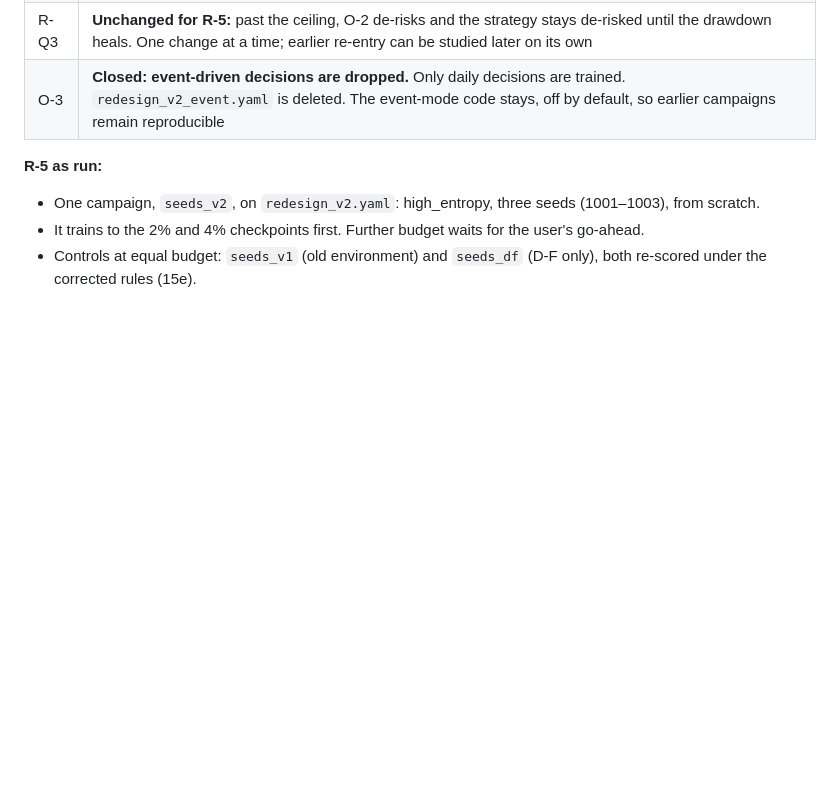
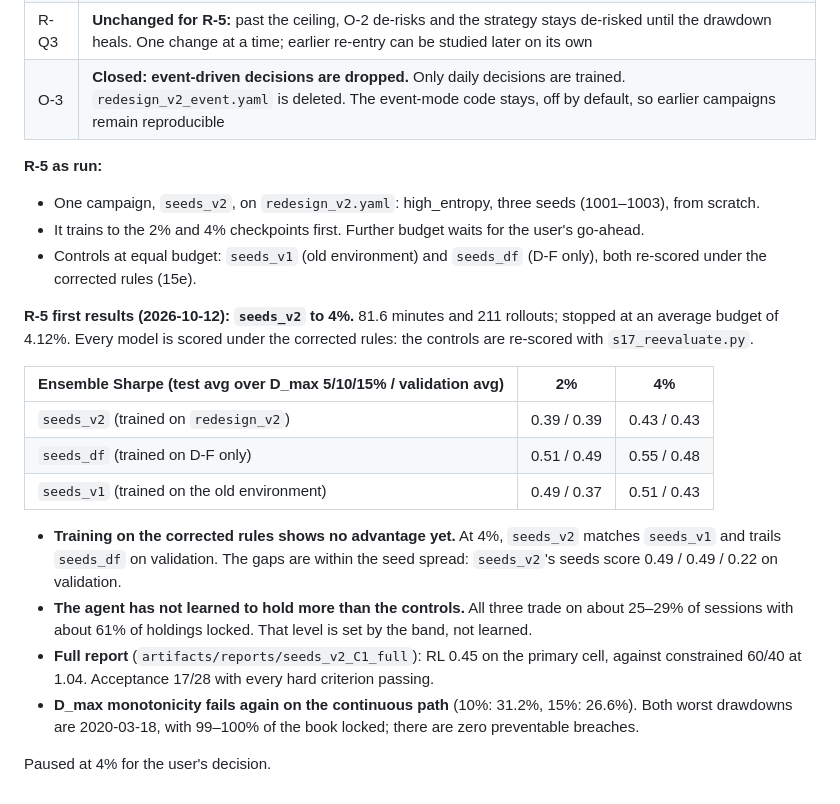
Before and after one commit to znzhao/ETFRegulus, a Markdown page: MODEL_REDESIGN_PLAN.md, the part around the change. GitHub-like rendering; blank space fills up the shorter version.

Commit message:
R-5: seeds_v2 to 4% with re-scored controls; paused
Co-Authored-By: Claude Opus 5.5 <noreply@anthropic.com>

```diff
--- a/MODEL_REDESIGN_PLAN.md
+++ b/MODEL_REDESIGN_PLAN.md
@@ -637,3 +637,25 @@ Market-forced path dependence, as in earlier campaigns; not a defect.
 - It trains to the 2% and 4% checkpoints first. Further budget waits for the user's go-ahead.
 - Controls at equal budget: `seeds_v1` (old environment) and `seeds_df` (D-F only), both re-scored under
   the corrected rules (15e).
+
+**R-5 first results (2026-10-12): `seeds_v2` to 4%.** 81.6 minutes and 211 rollouts; stopped at an average
+budget of 4.12%. Every model is scored under the corrected rules: the controls are re-scored with
+`s17_reevaluate.py`.
+
+| Ensemble Sharpe (test avg over D_max 5/10/15% / validation avg) | 2% | 4% |
+|---|---|---|
+| `seeds_v2` (trained on `redesign_v2`) | 0.39 / 0.39 | 0.43 / 0.43 |
+| `seeds_df` (trained on D-F only) | 0.51 / 0.49 | 0.55 / 0.48 |
+| `seeds_v1` (trained on the old environment) | 0.49 / 0.37 | 0.51 / 0.43 |
+
+- **Training on the corrected rules shows no advantage yet.** At 4%, `seeds_v2` matches `seeds_v1` and
+  trails `seeds_df` on validation. The gaps are within the seed spread: `seeds_v2`'s seeds score 0.49 /
+  0.49 / 0.22 on validation.
+- **The agent has not learned to hold more than the controls.** All three trade on about 25–29% of
+  sessions with about 61% of holdings locked. That level is set by the band, not learned.
+- **Full report** (`artifacts/reports/seeds_v2_C1_full`): RL 0.45 on the primary cell, against
+  constrained 60/40 at 1.04. Acceptance 17/28 with every hard criterion passing.
+- **D_max monotonicity fails again on the continuous path** (10%: 31.2%, 15%: 26.6%). Both worst
+  drawdowns are 2020-03-18, with 99–100% of the book locked; there are zero preventable breaches.
+
+Paused at 4% for the user's decision.
```
Also changed, not shown: STATUS.md (+1 -0 lines).
